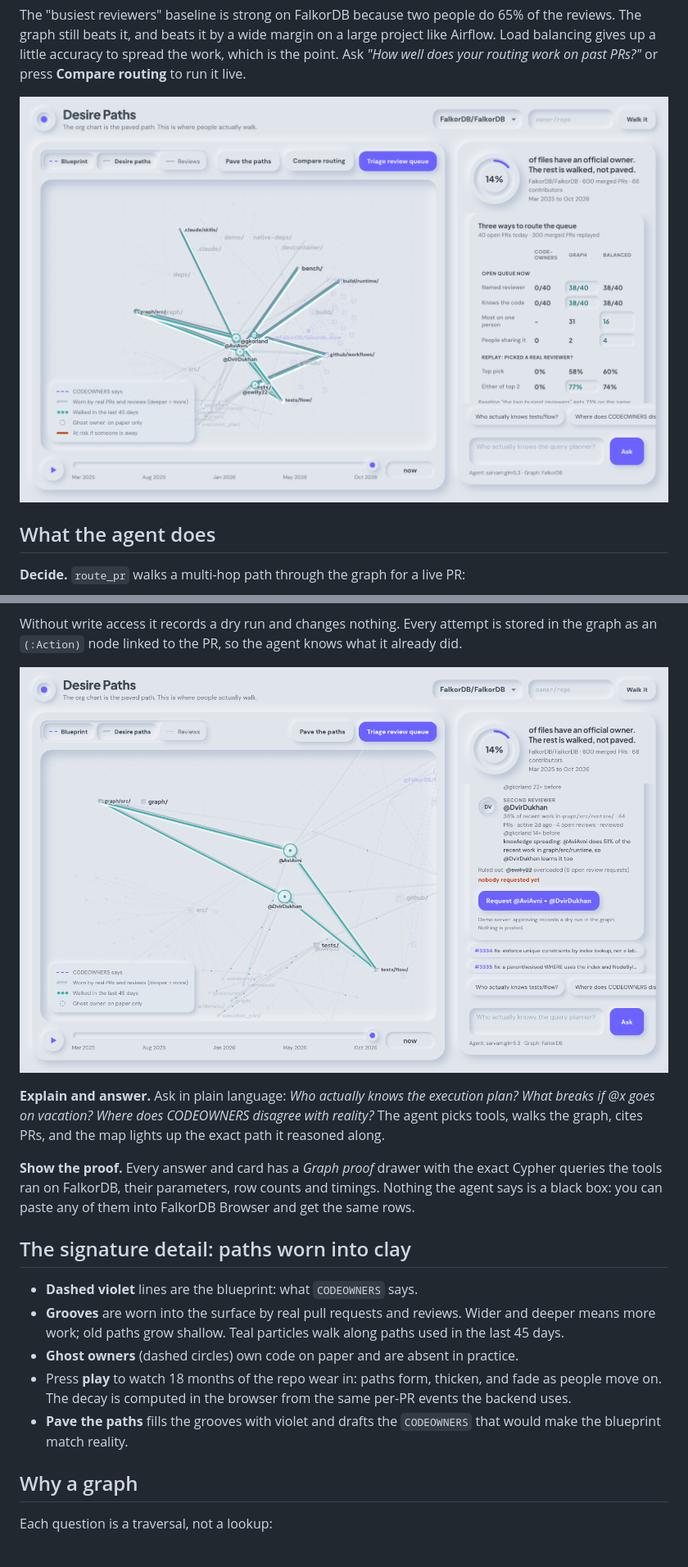
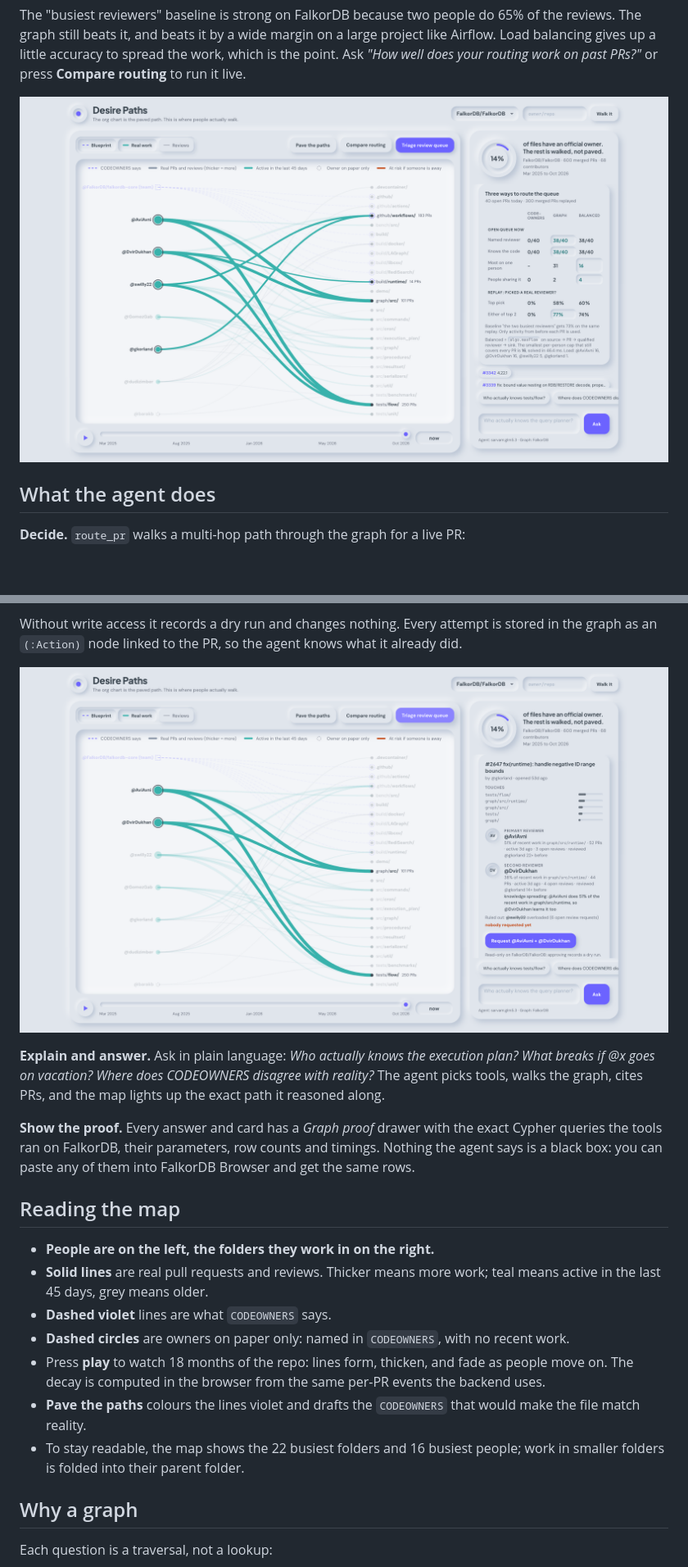
Before and after one commit to addu2612/Desire-Paths, a Markdown page: README.md, 2 parts joined by grey strips. Shown at 82% size. GitHub-like rendering; pictures changed too: docs/compare-routing.png, docs/route-decision.png; blank space fills up the shorter version.

Commit message:
README: describe the new map, refresh screenshots, disclose AI tool use

```diff
--- a/README.md
+++ b/README.md
@@ -130,13 +130,15 @@ The agent picks tools, walks the graph, cites PRs, and the map lights up the exa
 Every answer and card has a *Graph proof* drawer with the exact Cypher queries the tools ran on FalkorDB, their parameters, row counts and timings.
 Nothing the agent says is a black box: you can paste any of them into FalkorDB Browser and get the same rows.
 
-## The signature detail: paths worn into clay
+## Reading the map
 
-- **Dashed violet** lines are the blueprint: what `CODEOWNERS` says.
-- **Grooves** are worn into the surface by real pull requests and reviews. Wider and deeper means more work; old paths grow shallow. Teal particles walk along paths used in the last 45 days.
-- **Ghost owners** (dashed circles) own code on paper and are absent in practice.
-- Press **play** to watch 18 months of the repo wear in: paths form, thicken, and fade as people move on. The decay is computed in the browser from the same per-PR events the backend uses.
-- **Pave the paths** fills the grooves with violet and drafts the `CODEOWNERS` that would make the blueprint match reality.
+- **People are on the left, the folders they work in on the right.**
+- **Solid lines** are real pull requests and reviews. Thicker means more work; teal means active in the last 45 days, grey means older.
+- **Dashed violet** lines are what `CODEOWNERS` says.
+- **Dashed circles** are owners on paper only: named in `CODEOWNERS`, with no recent work.
+- Press **play** to watch 18 months of the repo: lines form, thicken, and fade as people move on. The decay is computed in the browser from the same per-PR events the backend uses.
+- **Pave the paths** colours the lines violet and drafts the `CODEOWNERS` that would make the file match reality.
+- To stay readable, the map shows the 22 busiest folders and 16 busiest people; work in smaller folders is folded into their parent folder.
 
 ## Why a graph
 
```
Also changed, not shown: other parts of README.md (+10 -3 lines), docs/airflow-map.png, docs/if-gone.png.
